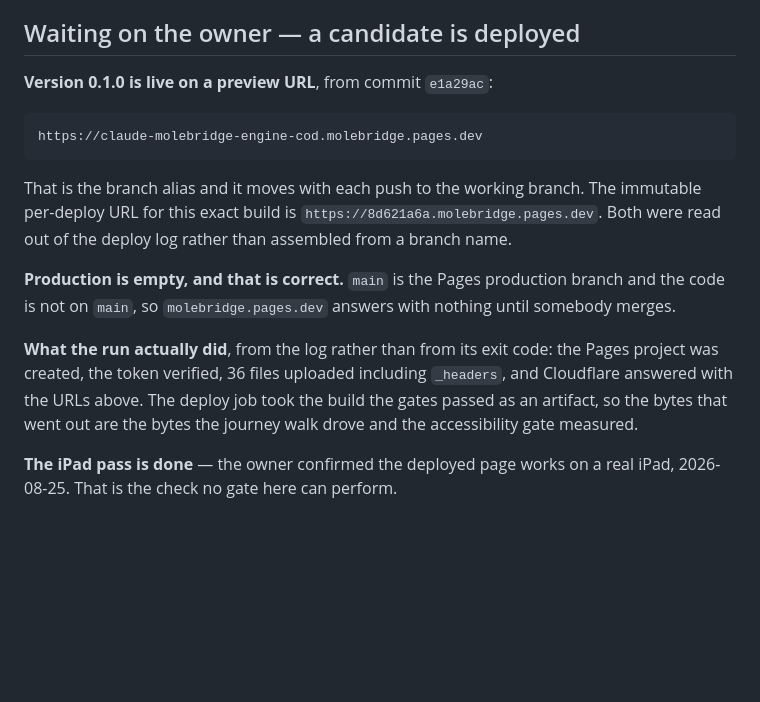
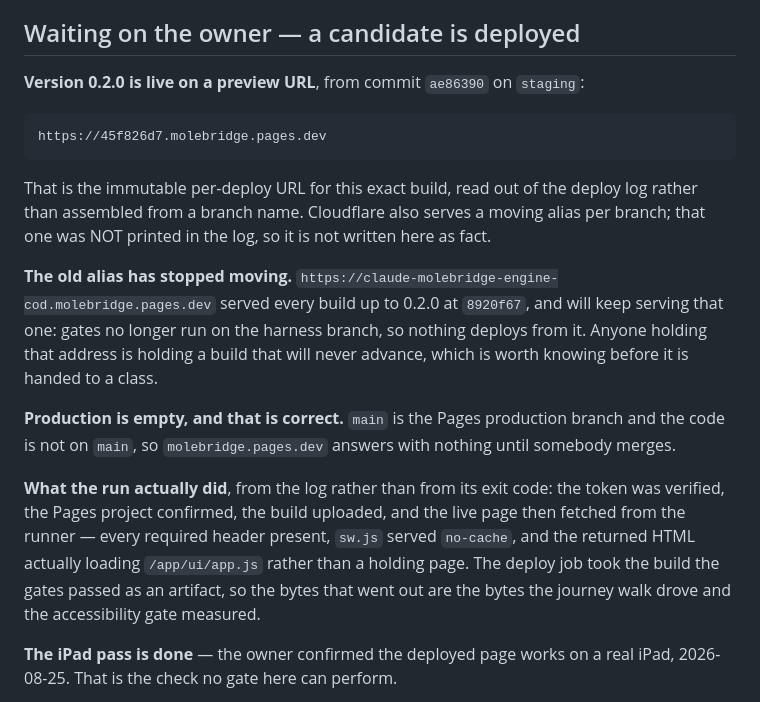
Before and after one commit to njefferson/MoleBridge, a Markdown page: NOTES.md, the part around the change. GitHub-like rendering; blank space fills up the shorter version.

Commit message:
Record the staging candidate, and that the old alias has stopped moving
0.2.0 is deployed from `staging` at ae86390. The URL written down is the
immutable per-deploy one, read out of the log; Cloudflare's moving branch alias
was not printed there, so it is not recorded here as fact.

The alias that WAS being handed around needs saying out loud: gates no longer
run on the harness branch, so nothing deploys from it, and anyone holding
claude-molebridge-engine-cod.molebridge.pages.dev is holding a build that will
never advance. A stale address that still answers is worse than one that does
not.

The run's evidence is the live fetch rather than its exit code: every required
header present at the edge, sw.js served no-cache, and the returned HTML
actually loading the app rather than a holding page.

Co-Authored-By: Claude Opus 5 <noreply@anthropic.com>
Claude-Session: https://claude.ai/code/session_0169ssNnbKd4BYt69NywGmXw

```diff
--- a/NOTES.md
+++ b/NOTES.md
@@ -242,24 +242,32 @@ is how an unreadable one survives.
 
 ## Waiting on the owner — a candidate is deployed
 
-**Version 0.1.0 is live on a preview URL**, from commit `e1a29ac`:
+**Version 0.2.0 is live on a preview URL**, from commit `ae86390` on `staging`:
 
-    https://claude-molebridge-engine-cod.molebridge.pages.dev
+    https://45f826d7.molebridge.pages.dev
 
-That is the branch alias and it moves with each push to the working branch. The
-immutable per-deploy URL for this exact build is
-`https://8d621a6a.molebridge.pages.dev`. Both were read out of the deploy log
-rather than assembled from a branch name.
+That is the immutable per-deploy URL for this exact build, read out of the
+deploy log rather than assembled from a branch name. Cloudflare also serves a
+moving alias per branch; that one was NOT printed in the log, so it is not
+written here as fact.
+
+**The old alias has stopped moving.** `https://claude-molebridge-engine-cod.molebridge.pages.dev`
+served every build up to 0.2.0 at `8920f67`, and will keep serving that one:
+gates no longer run on the harness branch, so nothing deploys from it. Anyone
+holding that address is holding a build that will never advance, which is worth
+knowing before it is handed to a class.
 
 **Production is empty, and that is correct.** `main` is the Pages production
 branch and the code is not on `main`, so `molebridge.pages.dev` answers with
 nothing until somebody merges.
 
 **What the run actually did**, from the log rather than from its exit code: the
-Pages project was created, the token verified, 36 files uploaded including
-`_headers`, and Cloudflare answered with the URLs above. The deploy job took the
-build the gates passed as an artifact, so the bytes that went out are the bytes
-the journey walk drove and the accessibility gate measured.
+token was verified, the Pages project confirmed, the build uploaded, and the
+live page then fetched from the runner — every required header present, `sw.js`
+served `no-cache`, and the returned HTML actually loading `/app/ui/app.js`
+rather than a holding page. The deploy job took the build the gates passed as an
+artifact, so the bytes that went out are the bytes the journey walk drove and
+the accessibility gate measured.
 
 **The iPad pass is done** — the owner confirmed the deployed page works on a
 real iPad, 2026-08-25. That is the check no gate here can perform.
```
